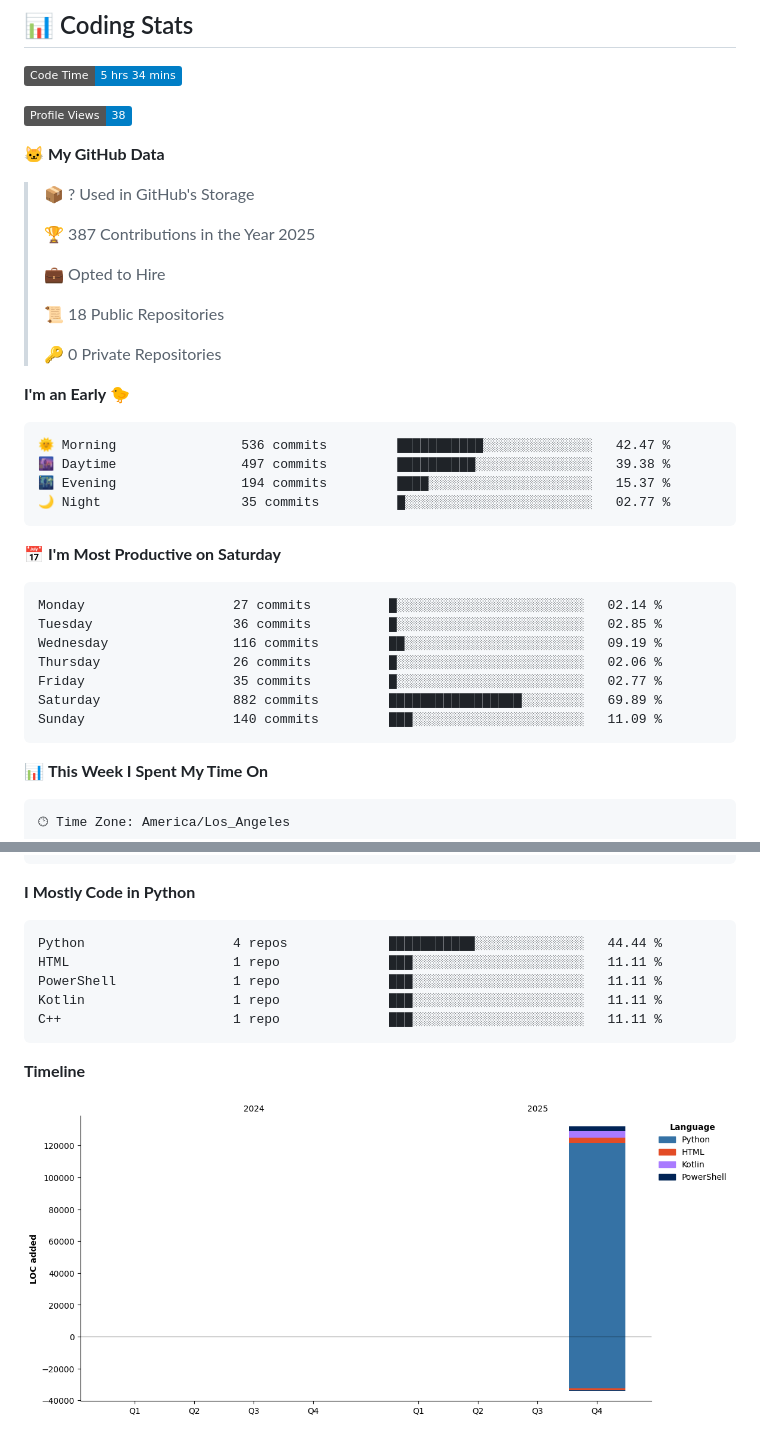
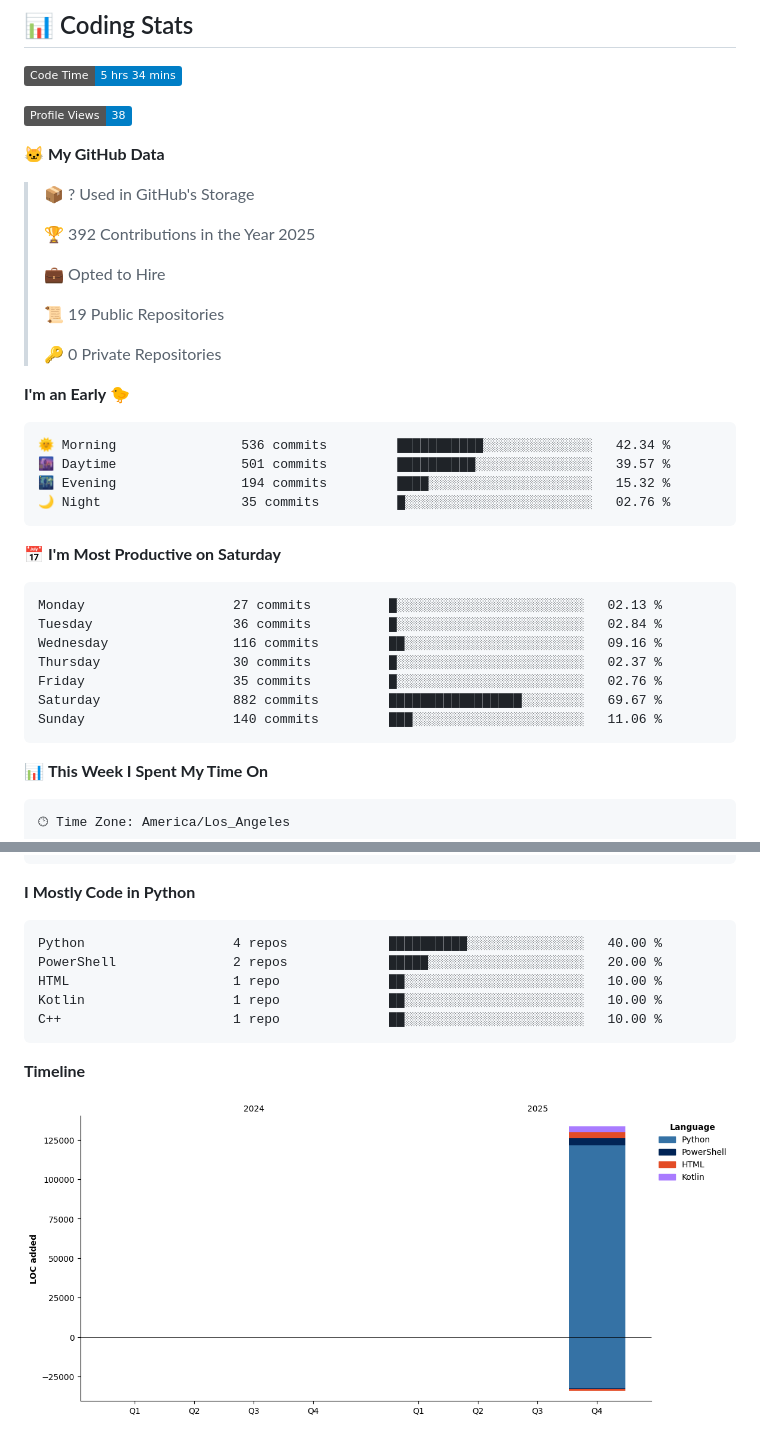
Before and after one commit to POWDER-RANGER/POWDER-RANGER, a Markdown page: README.md, 2 parts joined by grey strips. Rendered like a GitHub page; pictures changed too: assets/bar_graph.png; badges without logos.

Commit message:
chore: update WakaTime stats

````diff
--- a/README.md
+++ b/README.md
@@ -176,32 +176,32 @@ Thank you to our amazing sponsors who make this work possible! 🙏
 
 > 📦 ? Used in GitHub's Storage
  >
-> 🏆 387 Contributions in the Year 2025
+> 🏆 392 Contributions in the Year 2025
  >
 > 💼 Opted to Hire
  >
-> 📜 18 Public Repositories
+> 📜 19 Public Repositories
  >
 > 🔑 0 Private Repositories
  >
 **I'm an Early 🐤**
 
 ```text
-🌞 Morning                536 commits         ███████████░░░░░░░░░░░░░░   42.47 %
-🌆 Daytime                497 commits         ██████████░░░░░░░░░░░░░░░   39.38 %
-🌃 Evening                194 commits         ████░░░░░░░░░░░░░░░░░░░░░   15.37 %
-🌙 Night                  35 commits          █░░░░░░░░░░░░░░░░░░░░░░░░   02.77 %
+🌞 Morning                536 commits         ███████████░░░░░░░░░░░░░░   42.34 %
+🌆 Daytime                501 commits         ██████████░░░░░░░░░░░░░░░   39.57 %
+🌃 Evening                194 commits         ████░░░░░░░░░░░░░░░░░░░░░   15.32 %
+🌙 Night                  35 commits          █░░░░░░░░░░░░░░░░░░░░░░░░   02.76 %
 ```
 📅 **I'm Most Productive on Saturday**
 
 ```text
-Monday                   27 commits          █░░░░░░░░░░░░░░░░░░░░░░░░   02.14 %
-Tuesday                  36 commits          █░░░░░░░░░░░░░░░░░░░░░░░░   02.85 %
-Wednesday                116 commits         ██░░░░░░░░░░░░░░░░░░░░░░░   09.19 %
-Thursday                 26 commits          █░░░░░░░░░░░░░░░░░░░░░░░░   02.06 %
-Friday                   35 commits          █░░░░░░░░░░░░░░░░░░░░░░░░   02.77 %
-Saturday                 882 commits         █████████████████░░░░░░░░   69.89 %
-Sunday                   140 commits         ███░░░░░░░░░░░░░░░░░░░░░░   11.09 %
+Monday                   27 commits          █░░░░░░░░░░░░░░░░░░░░░░░░   02.13 %
+Tuesday                  36 commits          █░░░░░░░░░░░░░░░░░░░░░░░░   02.84 %
+Wednesday                116 commits         ██░░░░░░░░░░░░░░░░░░░░░░░   09.16 %
+Thursday                 30 commits          █░░░░░░░░░░░░░░░░░░░░░░░░   02.37 %
+Friday                   35 commits          █░░░░░░░░░░░░░░░░░░░░░░░░   02.76 %
+Saturday                 882 commits         █████████████████░░░░░░░░   69.67 %
+Sunday                   140 commits         ███░░░░░░░░░░░░░░░░░░░░░░   11.06 %
 ```
 
 
@@ -223,11 +223,11 @@ No Activity Tracked This Week
 **I Mostly Code in Python**
 
 ```text
-Python                   4 repos             ███████████░░░░░░░░░░░░░░   44.44 %
-HTML                     1 repo              ███░░░░░░░░░░░░░░░░░░░░░░   11.11 %
-PowerShell               1 repo              ███░░░░░░░░░░░░░░░░░░░░░░   11.11 %
-Kotlin                   1 repo              ███░░░░░░░░░░░░░░░░░░░░░░   11.11 %
-C++                      1 repo              ███░░░░░░░░░░░░░░░░░░░░░░   11.11 %
+Python                   4 repos             ██████████░░░░░░░░░░░░░░░   40.00 %
+PowerShell               2 repos             █████░░░░░░░░░░░░░░░░░░░░   20.00 %
+HTML                     1 repo              ██░░░░░░░░░░░░░░░░░░░░░░░   10.00 %
+Kotlin                   1 repo              ██░░░░░░░░░░░░░░░░░░░░░░░   10.00 %
+C++                      1 repo              ██░░░░░░░░░░░░░░░░░░░░░░░   10.00 %
 ```
 
 
````
Also changed, not shown: other parts of README.md (+1 -1 lines).
